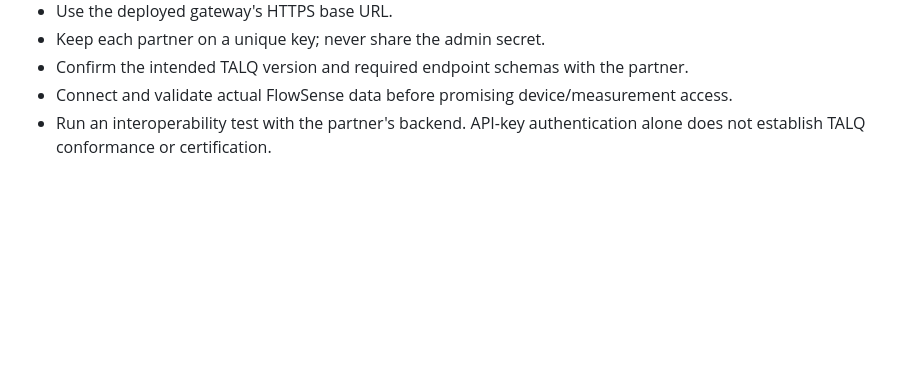
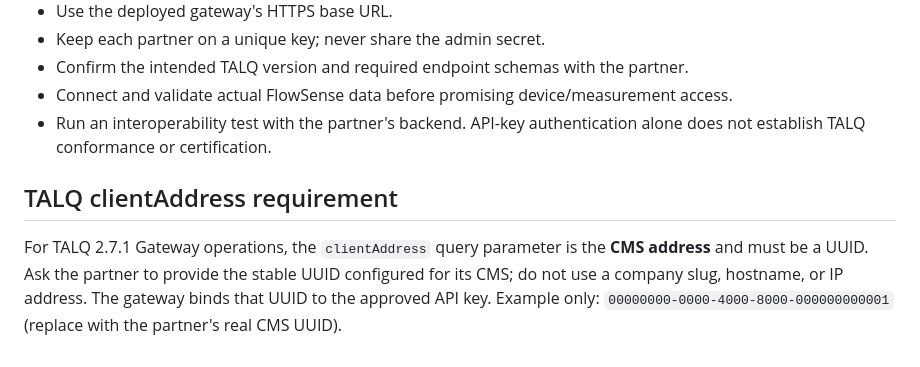
Before and after one commit to ayush2459/talq-api-key, a Markdown page: PARTNER_INTEGRATION.md, the part around the change. GitHub-like rendering; blank space fills up the shorter version.

Commit message:
Document TALQ CMS UUID clientAddress requirement

```diff
--- a/PARTNER_INTEGRATION.md
+++ b/PARTNER_INTEGRATION.md
@@ -68,3 +68,8 @@ CORS is normally unnecessary for backend-to-backend HTTP calls. Use HTTPS and se
 - Confirm the intended TALQ version and required endpoint schemas with the partner.
 - Connect and validate actual FlowSense data before promising device/measurement access.
 - Run an interoperability test with the partner's backend. API-key authentication alone does not establish TALQ conformance or certification.
+
+
+## TALQ clientAddress requirement
+
+For TALQ 2.7.1 Gateway operations, the `clientAddress` query parameter is the **CMS address** and must be a UUID. Ask the partner to provide the stable UUID configured for its CMS; do not use a company slug, hostname, or IP address. The gateway binds that UUID to the approved API key. Example only: `00000000-0000-4000-8000-000000000001` (replace with the partner's real CMS UUID).
```
